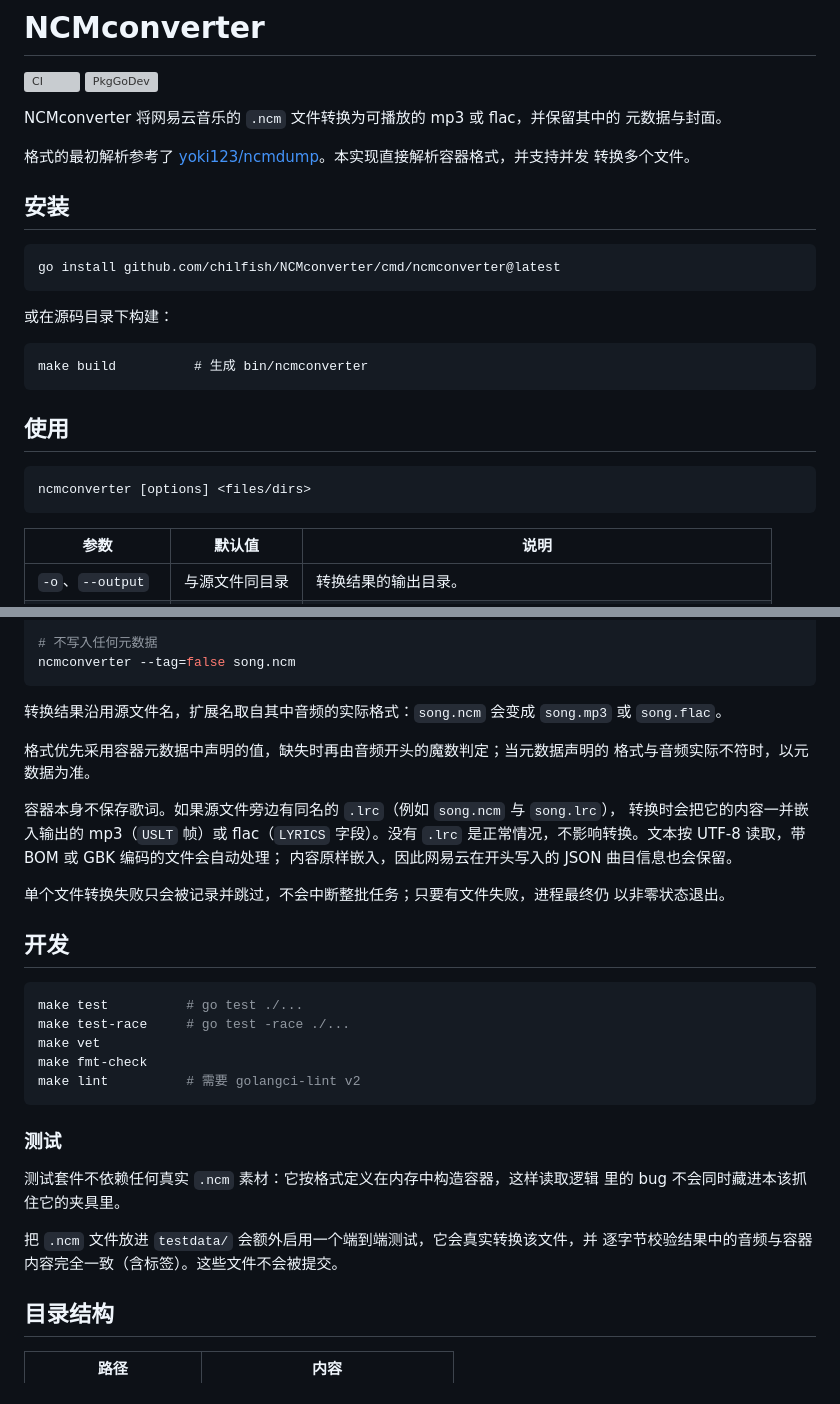
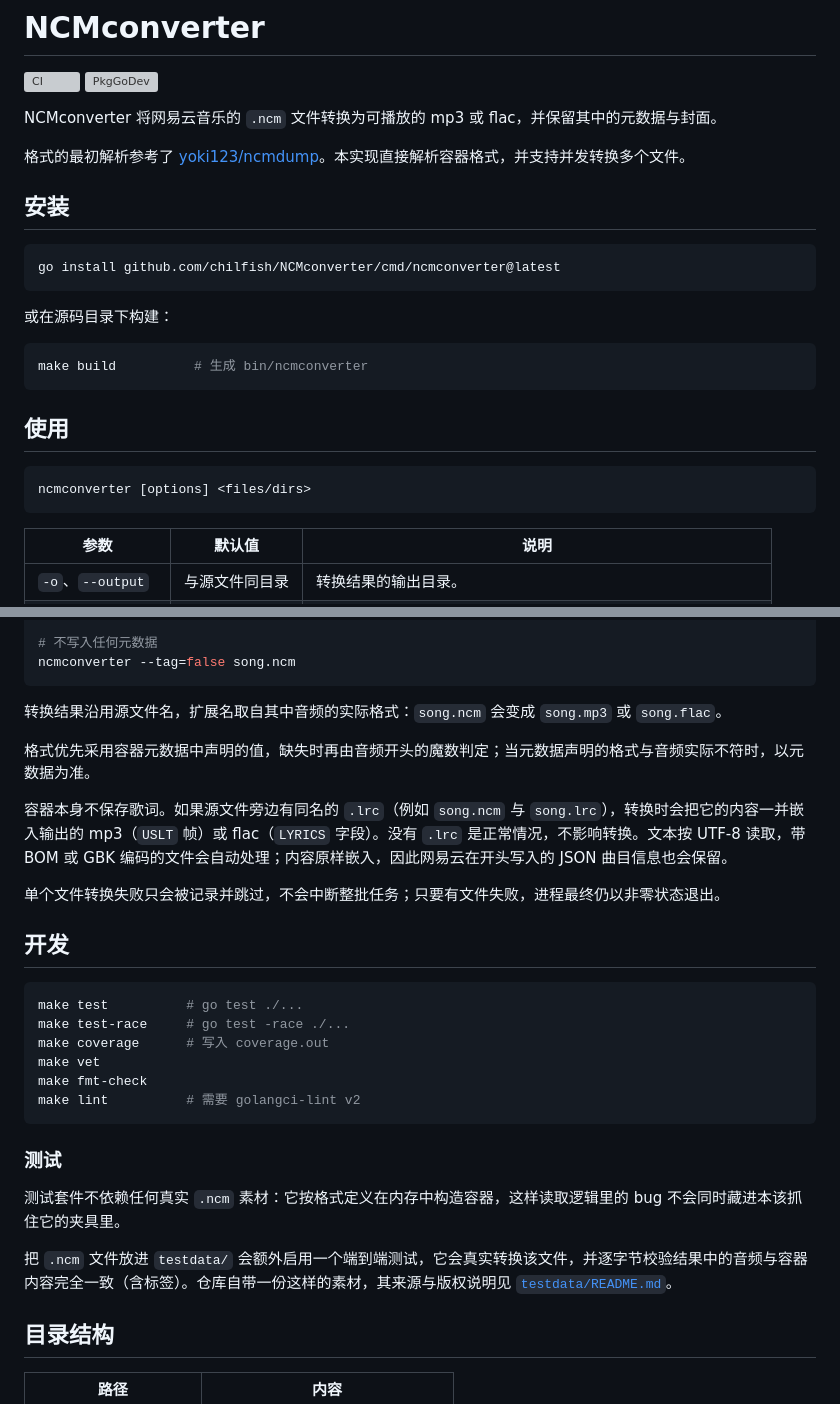
Before and after one commit to Chilfish/NCMconverter, a Markdown page: README.md, 2 parts joined by grey strips. GitHub-like rendering; grey boxes are pictures that could not be loaded.

````diff
--- a/README.md
+++ b/README.md
@@ -3,23 +3,27 @@
 [![CI](https://github.com/chilfish/NCMconverter/actions/workflows/ci.yml/badge.svg)](https://github.com/chilfish/NCMconverter/actions/workflows/ci.yml)
 [![PkgGoDev](https://pkg.go.dev/badge/github.com/chilfish/NCMconverter)](https://pkg.go.dev/github.com/chilfish/NCMconverter)
 
-NCMconverter 将网易云音乐的 `.ncm` 文件转换为可播放的 mp3 或 flac，并保留其中的
-元数据与封面。
+NCMconverter 将网易云音乐的 `.ncm` 文件转换为可播放的 mp3 或 flac，并保留其中的元数据与封面。
 
-格式的最初解析参考了 [yoki123/ncmdump][1]。本实现直接解析容器格式，并支持并发
-转换多个文件。
+格式的最初解析参考了 [yoki123/ncmdump][1]。本实现直接解析容器格式，并支持并发转换多个文件。
 
 ## 安装
 
-    go install github.com/chilfish/NCMconverter/cmd/ncmconverter@latest
+```sh
+go install github.com/chilfish/NCMconverter/cmd/ncmconverter@latest
+```
 
 或在源码目录下构建：
 
-    make build          # 生成 bin/ncmconverter
+```sh
+make build          # 生成 bin/ncmconverter
+```
 
 ## 使用
 
-    ncmconverter [options] <files/dirs>
+```sh
+ncmconverter [options] <files/dirs>
+```
 
 | 参数 | 默认值 | 说明 |
 | --- | --- | --- |
@@ -43,25 +47,20 @@ ncmconverter -d 2 -o ./out ~/Music/ncm
 ncmconverter --tag=false song.ncm
 ```
 
-转换结果沿用源文件名，扩展名取自其中音频的实际格式：`song.ncm` 会变成
-`song.mp3` 或 `song.flac`。
+转换结果沿用源文件名，扩展名取自其中音频的实际格式：`song.ncm` 会变成 `song.mp3` 或 `song.flac`。
 
-格式优先采用容器元数据中声明的值，缺失时再由音频开头的魔数判定；当元数据声明的
-格式与音频实际不符时，以元数据为准。
+格式优先采用容器元数据中声明的值，缺失时再由音频开头的魔数判定；当元数据声明的格式与音频实际不符时，以元数据为准。
 
-容器本身不保存歌词。如果源文件旁边有同名的 `.lrc`（例如 `song.ncm` 与 `song.lrc`），
-转换时会把它的内容一并嵌入输出的 mp3（`USLT` 帧）或 flac（`LYRICS` 字段）。没有
-`.lrc` 是正常情况，不影响转换。文本按 UTF-8 读取，带 BOM 或 GBK 编码的文件会自动处理；
-内容原样嵌入，因此网易云在开头写入的 JSON 曲目信息也会保留。
+容器本身不保存歌词。如果源文件旁边有同名的 `.lrc`（例如 `song.ncm` 与 `song.lrc`），转换时会把它的内容一并嵌入输出的 mp3（`USLT` 帧）或 flac（`LYRICS` 字段）。没有 `.lrc` 是正常情况，不影响转换。文本按 UTF-8 读取，带 BOM 或 GBK 编码的文件会自动处理；内容原样嵌入，因此网易云在开头写入的 JSON 曲目信息也会保留。
 
-单个文件转换失败只会被记录并跳过，不会中断整批任务；只要有文件失败，进程最终仍
-以非零状态退出。
+单个文件转换失败只会被记录并跳过，不会中断整批任务；只要有文件失败，进程最终仍以非零状态退出。
 
 ## 开发
 
 ```sh
 make test          # go test ./...
 make test-race     # go test -race ./...
+make coverage      # 写入 coverage.out
 make vet
 make fmt-check
 make lint          # 需要 golangci-lint v2
@@ -69,11 +68,9 @@ make lint          # 需要 golangci-lint v2
 
 ### 测试
 
-测试套件不依赖任何真实 `.ncm` 素材：它按格式定义在内存中构造容器，这样读取逻辑
-里的 bug 不会同时藏进本该抓住它的夹具里。
+测试套件不依赖任何真实 `.ncm` 素材：它按格式定义在内存中构造容器，这样读取逻辑里的 bug 不会同时藏进本该抓住它的夹具里。
 
-把 `.ncm` 文件放进 `testdata/` 会额外启用一个端到端测试，它会真实转换该文件，并
-逐字节校验结果中的音频与容器内容完全一致（含标签）。这些文件不会被提交。
+把 `.ncm` 文件放进 `testdata/` 会额外启用一个端到端测试，它会真实转换该文件，并逐字节校验结果中的音频与容器内容完全一致（含标签）。仓库自带一份这样的素材，其来源与版权说明见 [`testdata/README.md`](testdata/README.md)。
 
 ## 目录结构
 
````
Also changed, not shown: docs/TODO.md (+23 -54 lines).
